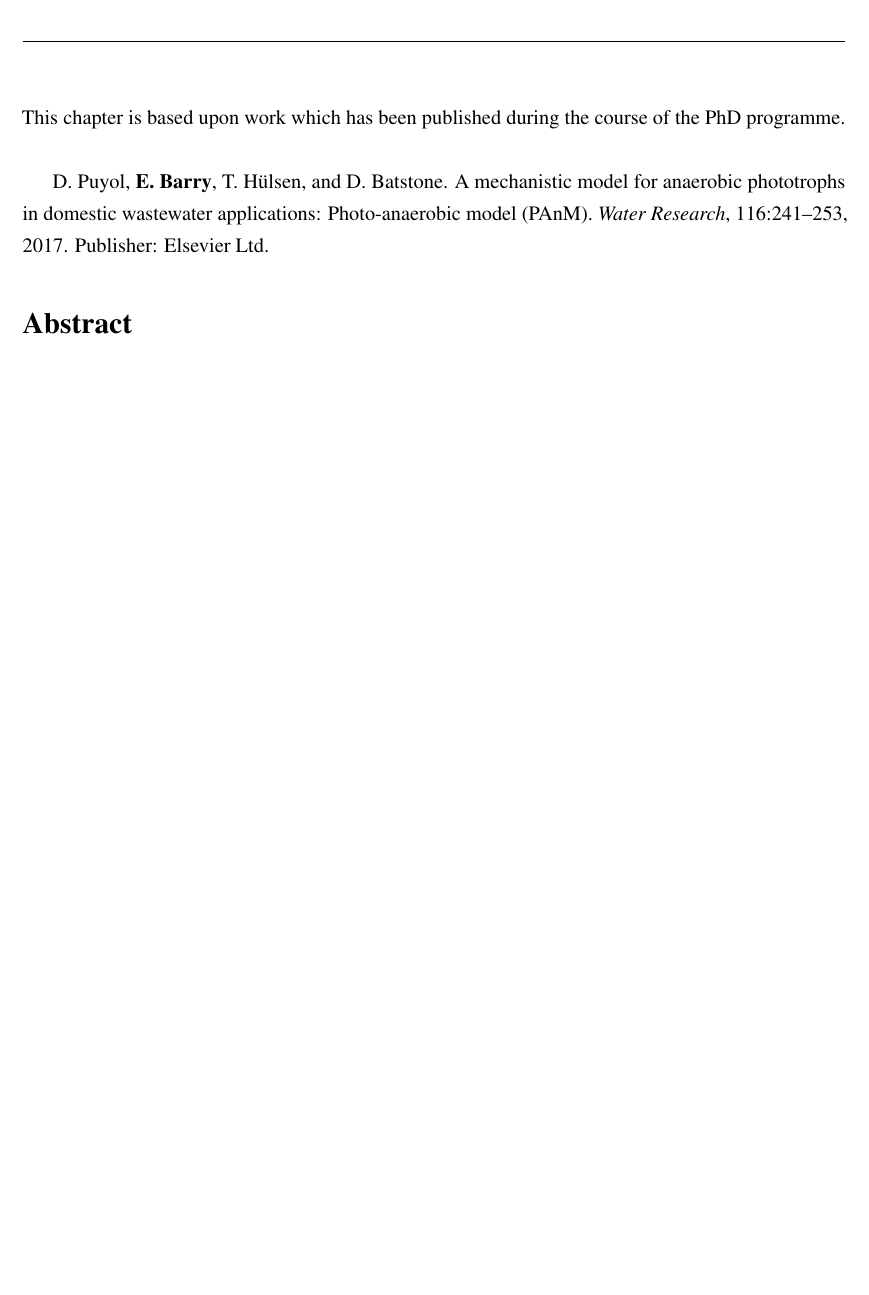
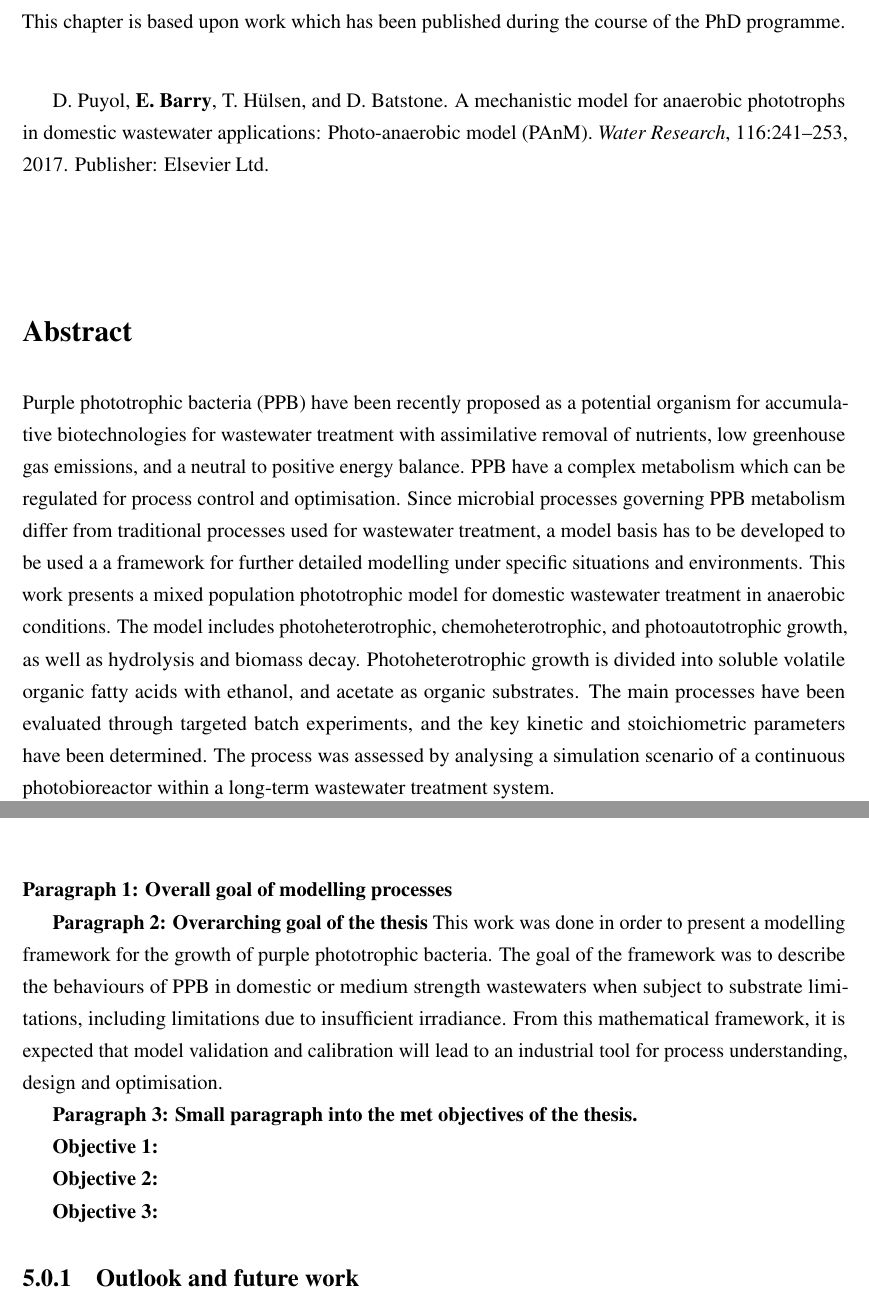
Before and after one commit to EdMBarry/EdBarry_PhDThesis, a LaTeX thesis (masterfile.tex, which reads Chap2/chapter2.tex, Conclusion/conclusion.tex): part of page 31 of 83 before the commit and two parts of pages 31 and 83 of 85 after it, the two joined at a grey line, cut so that both start at the same text, the shorter picture padded with empty space. Compiled offline with pdfLaTeX; a missing bibliography style is replaced by a similar one.

Commit message:
started on conclusions and recommendations section

```diff
--- a/Chap2/chapter2.tex
+++ b/Chap2/chapter2.tex
@@ -58,7 +58,7 @@ in domestic wastewater applications: Photo-anaerobic model (PAnM).
 \textit{Water Research}, 116:241–253, 2017. Publisher: Elsevier Ltd.
 
 \section*{Abstract}
-
+Purple phototrophic bacteria (PPB) have been recently proposed as a potential organism for accumulative biotechnologies for wastewater treatment with assimilative removal of nutrients, low greenhouse gas emissions, and a neutral to positive energy balance. PPB have a complex metabolism which can be regulated for process control and optimisation. Since microbial processes governing PPB metabolism differ from traditional processes used for wastewater treatment, a model basis has to be developed to be used a a framework for further detailed modelling under specific situations and environments. This work presents a mixed population phototrophic model for domestic wastewater treatment in anaerobic conditions. The model includes photoheterotrophic, chemoheterotrophic, and photoautotrophic growth, as well as hydrolysis and biomass decay. Photoheterotrophic growth is divided into soluble volatile organic fatty acids with ethanol, and acetate as organic substrates. The main processes have been evaluated through targeted batch experiments, and the key kinetic and stoichiometric parameters have been determined. The process was assessed by analysing a simulation scenario of a continuous photobioreactor within a long-term wastewater treatment system.
 
 \section{Introduction}
 \label{Sec:chap2_intro}
--- a/Conclusion/conclusion.tex
+++ b/Conclusion/conclusion.tex
@@ -1,2 +1,39 @@
 \chapter[Conclusions and outlook]{Conclusions and outlook}
 \label{chap:conclusion}
+
+\textbf{Paragraph 1: Overall goal of modelling processes}
+
+
+
+
+
+\textbf{Paragraph 2: Overarching goal of the thesis}
+This work was done in order to present a modelling framework for the growth of purple phototrophic bacteria. The goal of the framework was to describe the behaviours of PPB in domestic or medium strength wastewaters when subject to substrate limitations, including limitations due to insufficient irradiance. From this mathematical framework, it is expected that model validation and calibration will lead to an industrial tool for process understanding, design and optimisation.
+
+\textbf{Paragraph 3: Small paragraph into the met objectives of the thesis.}
+
+
+
+
+\textbf{Objective 1: }
+
+
+
+
+
+
+
+\textbf{Objective 2: }
+
+
+
+
+
+\textbf{Objective 3: }
+
+
+
+
+
+
+\subsection{Outlook and future work}
```
